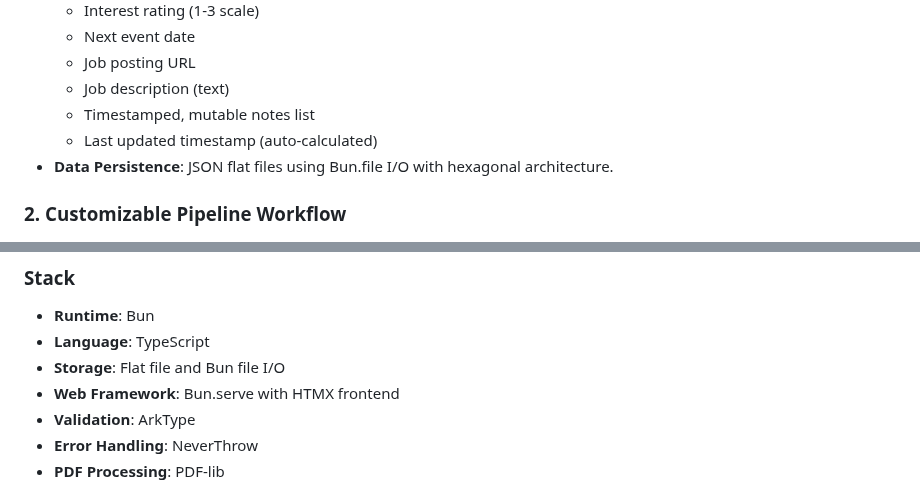
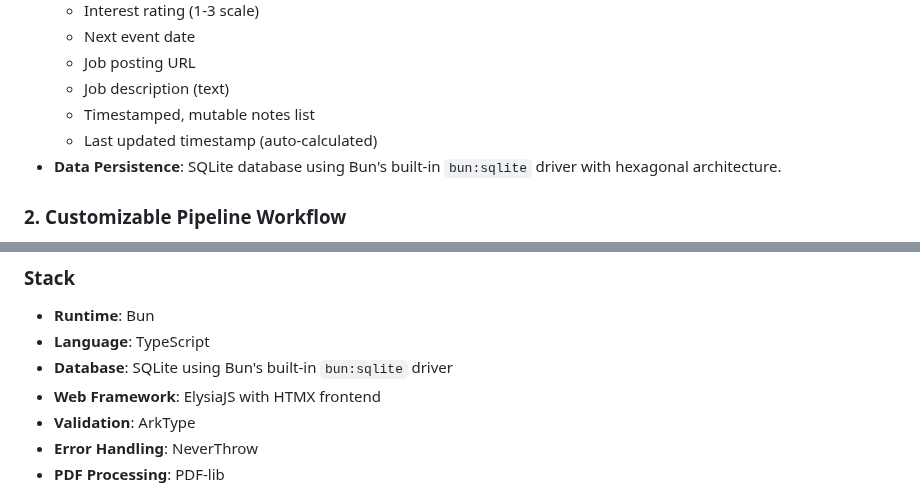
Before and after one commit to graffhyrum/jobAppTracker, a Markdown page: docs/PRD.md, 2 parts joined by grey strips. Rendered like a GitHub page.

```diff
--- a/docs/PRD.md
+++ b/docs/PRD.md
@@ -15,7 +15,7 @@ A single-user, lightweight job application tracking system built with TypeScript
   - Job description (text)
   - Timestamped, mutable notes list
   - Last updated timestamp (auto-calculated)
-- **Data Persistence**: JSON flat files using Bun.file I/O with hexagonal architecture.
+- **Data Persistence**: SQLite database using Bun's built-in `bun:sqlite` driver with hexagonal architecture.
 
 ### 2. Customizable Pipeline Workflow
 - **Status Categories**:
@@ -49,8 +49,8 @@ A single-user, lightweight job application tracking system built with TypeScript
 ### Stack
 - **Runtime**: Bun
 - **Language**: TypeScript
-- **Storage**: Flat file and Bun file I/O
-- **Web Framework**: Bun.serve with HTMX frontend
+- **Database**: SQLite using Bun's built-in `bun:sqlite` driver
+- **Web Framework**: ElysiaJS with HTMX frontend
 - **Validation**: ArkType
 - **Error Handling**: NeverThrow
 - **PDF Processing**: PDF-lib
```
Also changed, not shown: README.md (+43 -13 lines).
